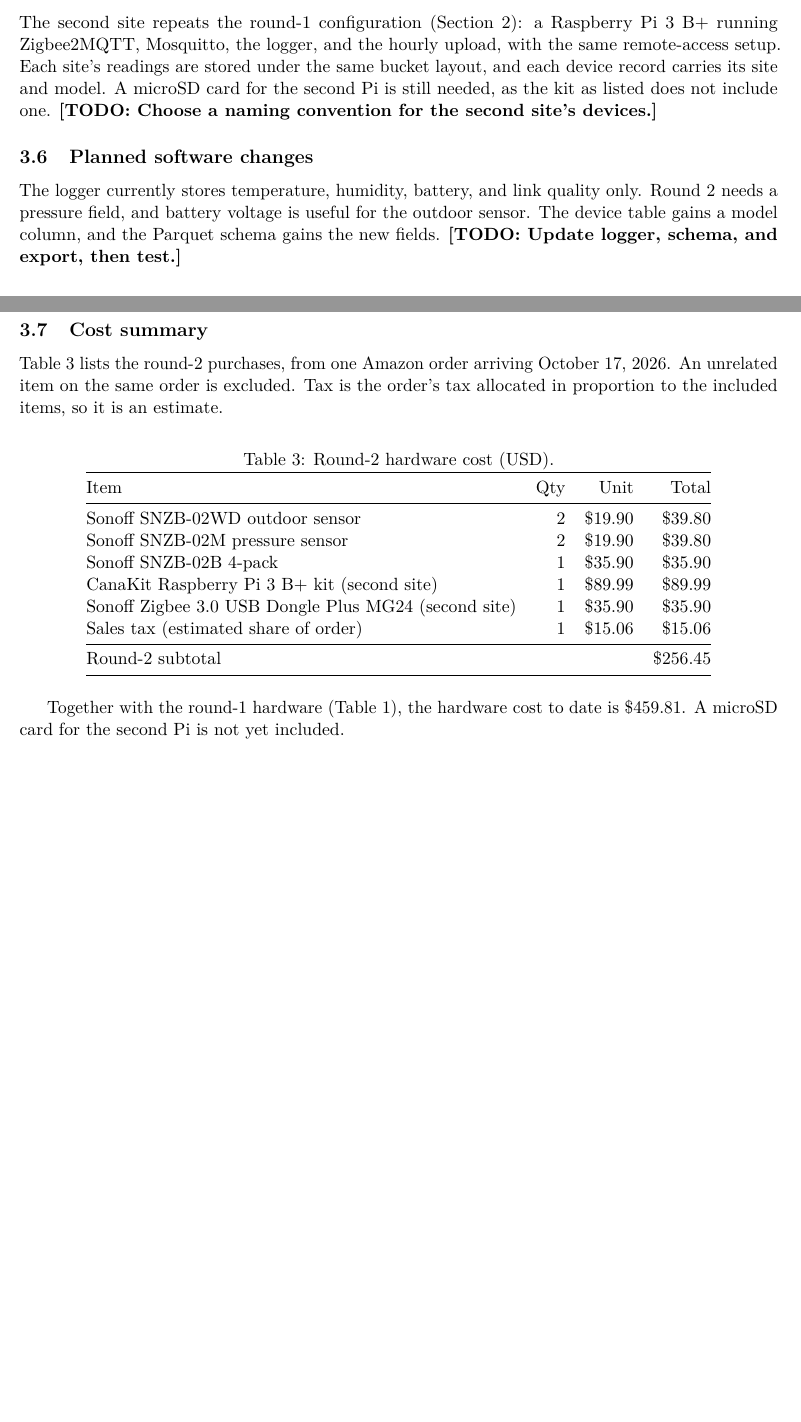
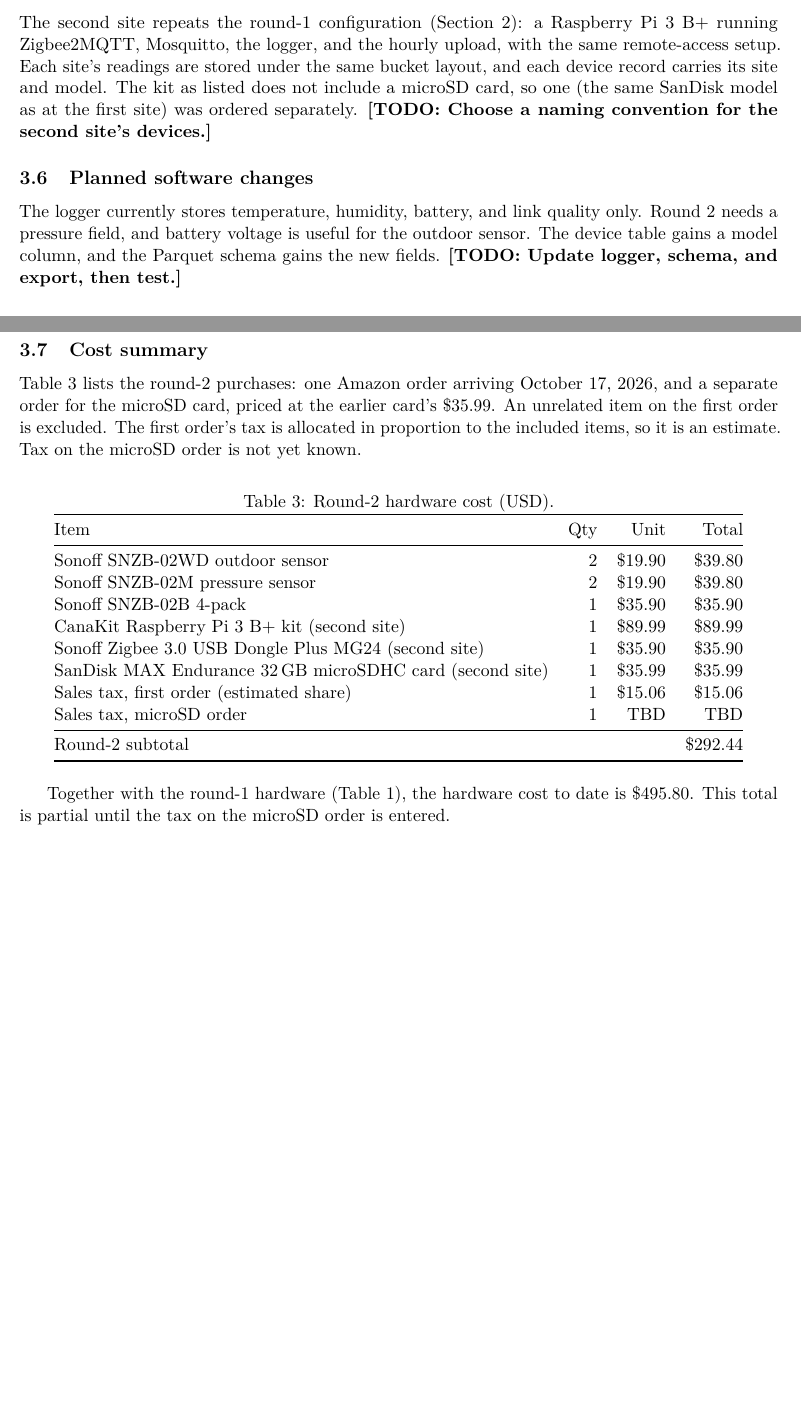
Before and after one commit to djake/densor, a LaTeX document (writeup/main.tex): two parts of pages 6 and 7 of 7, joined at a grey line, cut so that both start at the same text. Compiled offline with pdfLaTeX.

Commit message:
Writeup: add second microSD card to round 2
Co-Authored-By: Claude Sonnet 5.5 <noreply@anthropic.com>
Claude-Session: https://claude.ai/code/session_01BMPVBteisukcdbTsyHHWqX

```diff
--- a/writeup/main.tex
+++ b/writeup/main.tex
@@ -323,8 +324,8 @@
 a Raspberry Pi 3 B+ running Zigbee2MQTT, Mosquitto, the logger, and the hourly
 upload, with the same remote-access setup. Each site's readings are stored
 under the same bucket layout, and each device record carries its site and model.
-A microSD card for the second Pi is still needed, as the kit as listed does not include
-one. \todo{Choose a naming convention for the second site's devices.}
+The kit as listed does not include a microSD card, so one (the same SanDisk
+model as at the first site) was ordered separately. \todo{Choose a naming convention for the second site's devices.}
 
 \subsection{Planned software changes}
 
@@ -335,9 +336,11 @@
 
 \subsection{Cost summary}
 
-Table~\ref{tab:cost2} lists the round-2 purchases, from one Amazon order arriving
-October 17, 2026. An unrelated item on the same order is excluded. Tax is the
-order's tax allocated in proportion to the included items, so it is an estimate.
+Table~\ref{tab:cost2} lists the round-2 purchases: one Amazon order arriving
+October 17, 2026, and a separate order for the microSD card, priced at the
+earlier card's \$35.99. An unrelated item on the first order is excluded. The
+first order's tax is allocated in proportion to the included items, so it is an
+estimate. Tax on the microSD order is not yet known.
 
 \xdef\hwtotal{0}
 \begin{table}[ht]
@@ -353,7 +356,9 @@
 \costrow{Sonoff SNZB-02B 4-pack}{1}{35.90}
 \costrow{CanaKit Raspberry Pi 3 B+ kit (second site)}{1}{89.99}
 \costrow{Sonoff Zigbee 3.0 USB Dongle Plus MG24 (second site)}{1}{35.90}
-\costrow{Sales tax (estimated share of order)}{1}{15.06}
+\costrow{SanDisk MAX Endurance 32\,GB microSDHC card (second site)}{1}{35.99}
+\costrow{Sales tax, first order (estimated share)}{1}{15.06}
+\costrow{Sales tax, microSD order}{1}{0}
 \midrule
 \multicolumn{3}{@{}l}{Round-2 subtotal} &
   \$\pgfmathprintnumber[fixed,zerofill,precision=2]{\hwtotal} \\
@@ -364,6 +369,6 @@
 \pgfmathparse{\firsttotal+\hwtotal}
 Together with the round-1 hardware (Table~\ref{tab:cost}), the hardware cost to
 date is \$\pgfmathprintnumber[fixed,zerofill,precision=2]{\pgfmathresult}.
-A microSD card for the second Pi is not yet included.
+This total is partial until the tax on the microSD order is entered.
 
 \end{document}
```
Also changed, not shown: writeup/main.tex (1 more changed lines).
